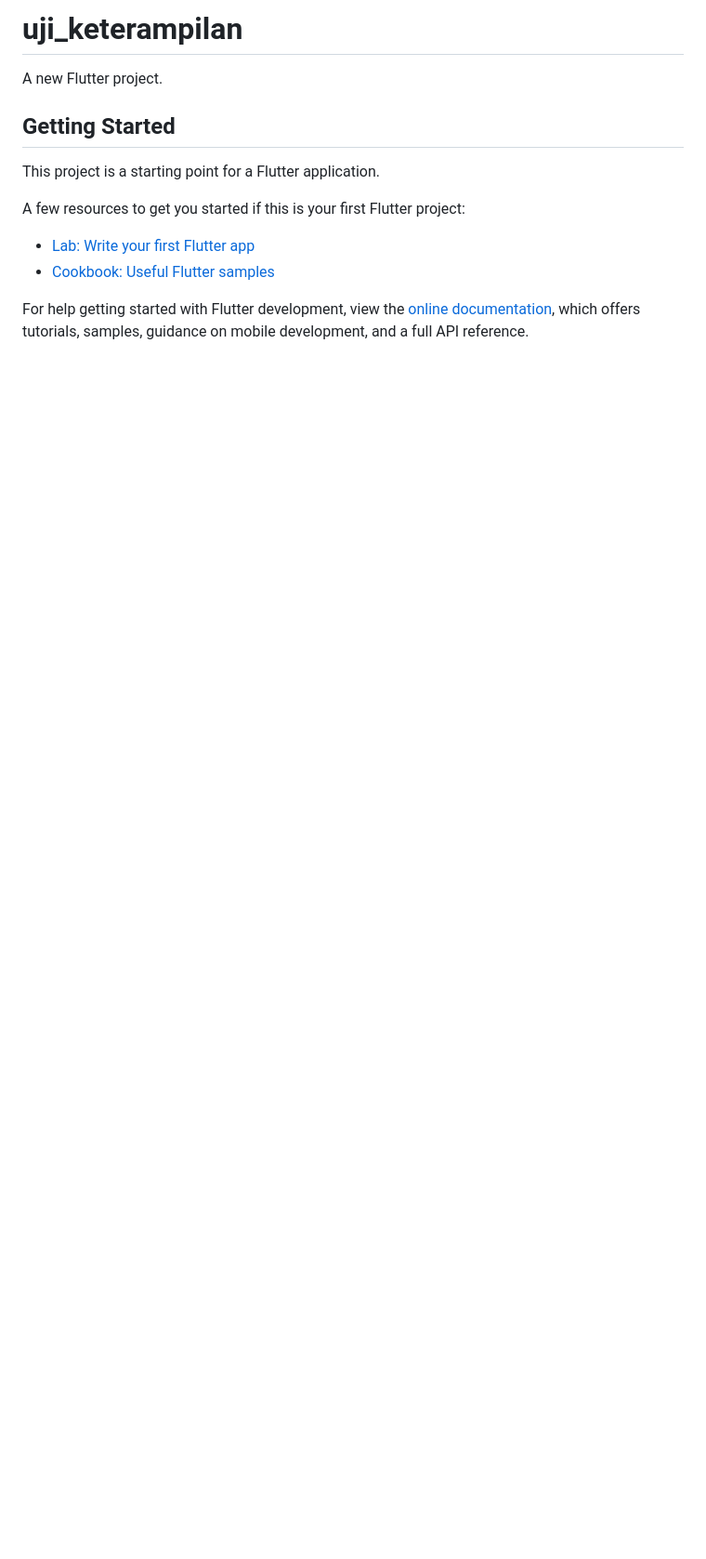
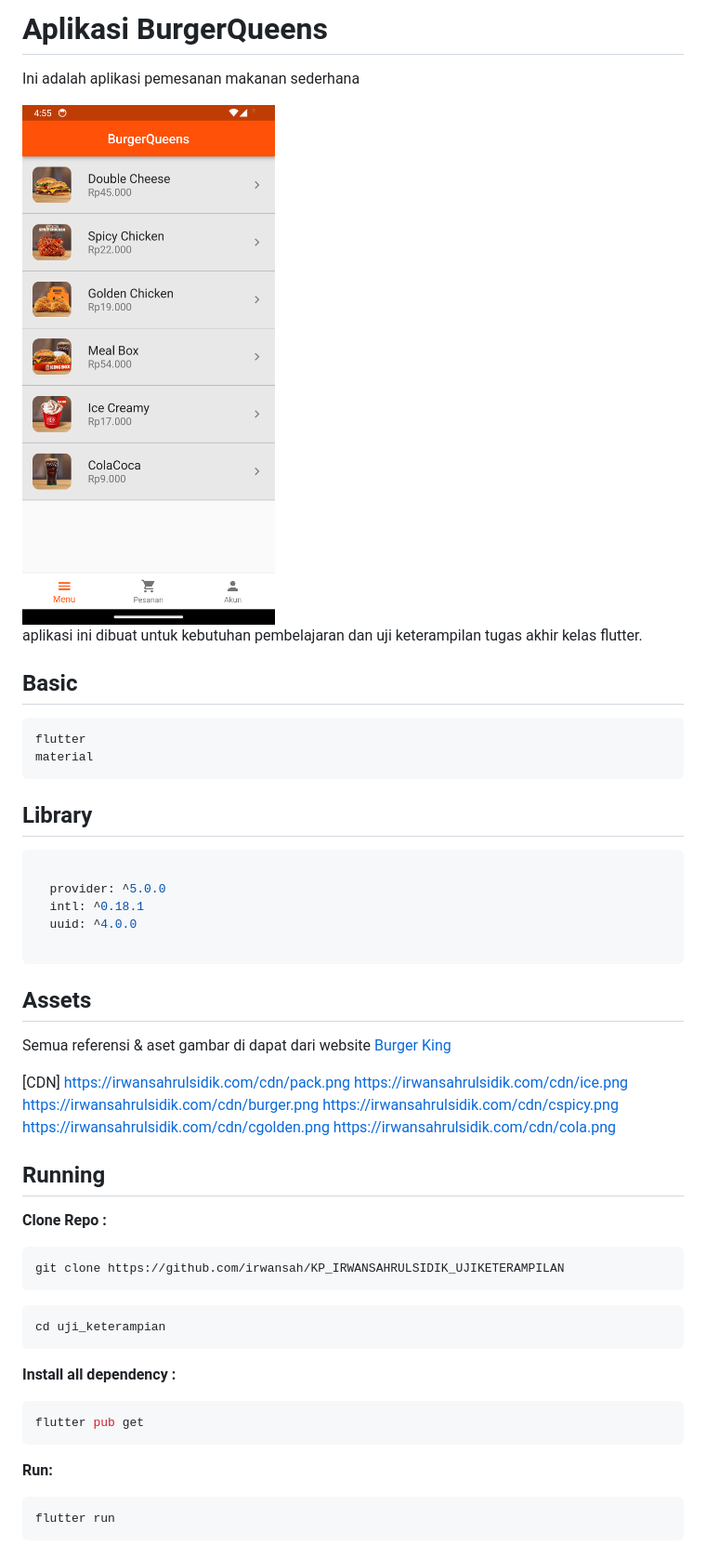
Before and after one commit to irwansah/KP_IRWANSAHRULSIDIK_UJIKETERAMPILAN, a Markdown page: README.md, the part around the change. Shown: that part at 93% size. Drawn GitHub-style; pictures changed too: main_sc.png (added); blank space fills up the shorter version.

````diff
--- a/README.md
+++ b/README.md
@@ -1,16 +1,59 @@
-# uji_keterampilan
+# Aplikasi BurgerQueens
 
-A new Flutter project.
+Ini adalah aplikasi pemesanan makanan sederhana
 
-## Getting Started
+<img src="/main_sc.png">
 
-This project is a starting point for a Flutter application.
+aplikasi ini dibuat untuk kebutuhan pembelajaran dan uji keterampilan tugas akhir kelas flutter.
 
-A few resources to get you started if this is your first Flutter project:
+## Basic
 
-- [Lab: Write your first Flutter app](https://docs.flutter.dev/get-started/codelab)
-- [Cookbook: Useful Flutter samples](https://docs.flutter.dev/cookbook)
+```
+flutter
+material
+```
 
-For help getting started with Flutter development, view the
-[online documentation](https://docs.flutter.dev/), which offers tutorials,
-samples, guidance on mobile development, and a full API reference.
+## Library
+``` yaml
+
+  provider: ^5.0.0
+  intl: ^0.18.1
+  uuid: ^4.0.0
+
+```
+
+## Assets
+Semua referensi & aset gambar di dapat dari website [Burger King](https://bkdelivery.co.id/)
+
+[CDN]
+https://irwansahrulsidik.com/cdn/pack.png
+https://irwansahrulsidik.com/cdn/ice.png
+https://irwansahrulsidik.com/cdn/burger.png
+https://irwansahrulsidik.com/cdn/cspicy.png
+https://irwansahrulsidik.com/cdn/cgolden.png
+https://irwansahrulsidik.com/cdn/cola.png
+
+
+## Running
+
+**Clone Repo :**
+
+```bash
+git clone https://github.com/irwansah/KP_IRWANSAHRULSIDIK_UJIKETERAMPILAN
+```
+
+```bash
+cd uji_keterampian
+```
+
+**Install all dependency :**
+
+```bash
+flutter pub get
+```
+
+**Run:**
+
+```bash
+flutter run
+```
````
